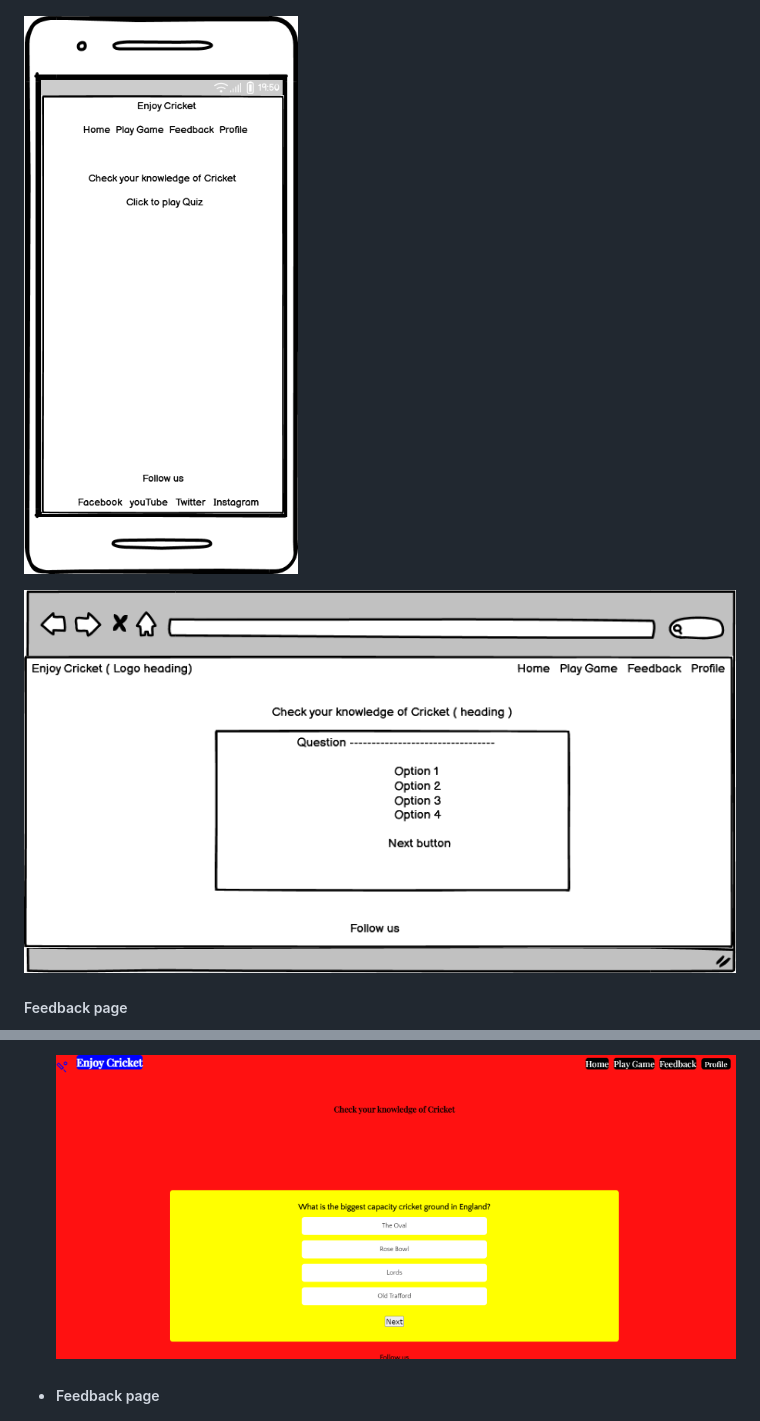
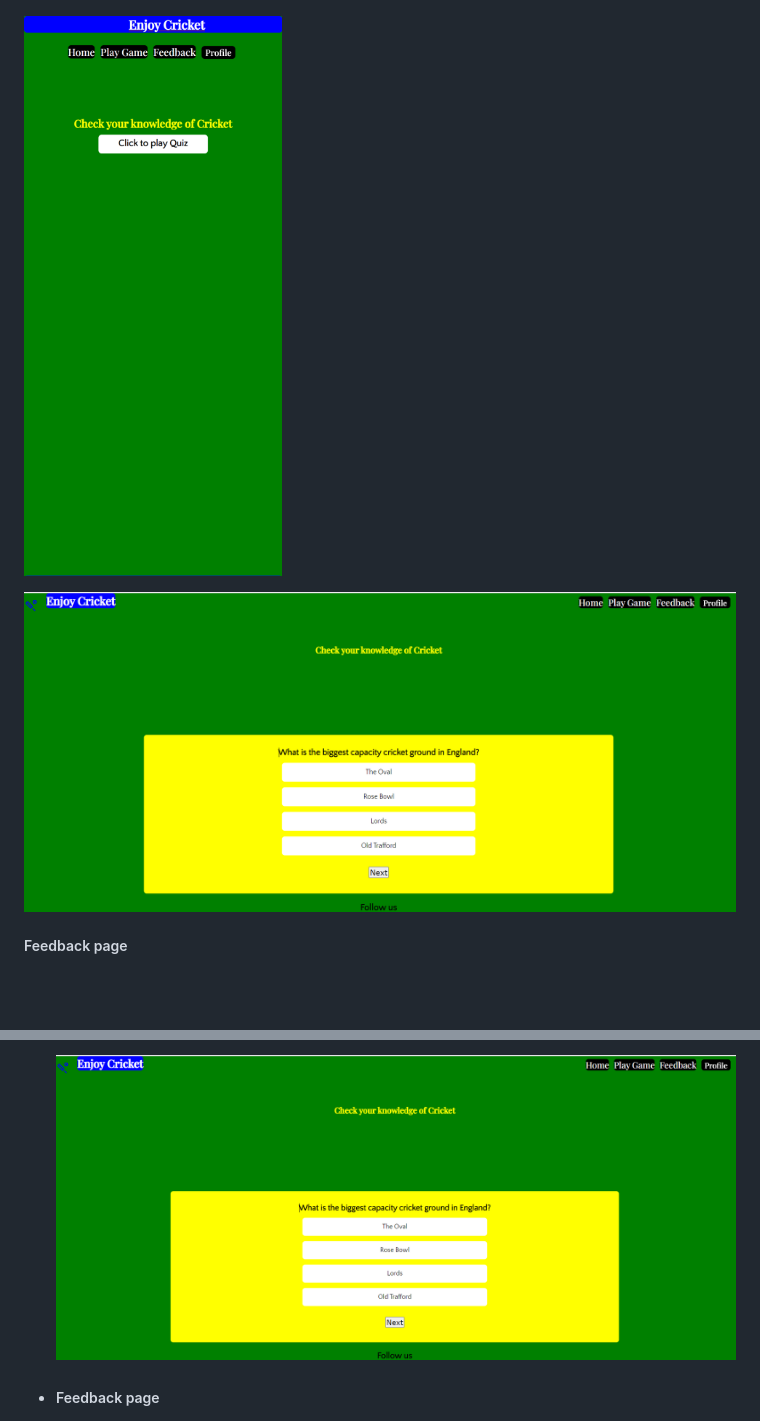
Before and after one commit to Zahid295/Enjoy-cricket, a Markdown page: README.md, 2 parts joined by grey strips. Drawn GitHub-style; pictures changed too: readme_images/playgame-area-project.png (deleted), readme_images/playgame-page-area-project.png (added), readme_images/playgame-page-mobile-project.png (added); blank space fills up the shorter version.

```diff
--- a/README.md
+++ b/README.md
@@ -52,9 +52,9 @@ Two types of font are used in the website.
 
 ![Play Game page](readme_images/playgame-page.png)
 
-![Play Game page - mobile view](readme_images/Playgame%20page%20-%20Mobile%20view.png)
+![Play Game page - mobile view](readme_images/playgame-page-mobile-project.png)
 
-![Play Game Page - Questions and Choices area](readme_images/playgame-page-game-area-view.png)
+![Play Game Page - Questions and Choices area](readme_images/playgame-page-area-project.png)
 
 ##### Feedback page
 
@@ -79,5 +79,6 @@ Two types of font are used in the website.
 
-  ![Play Game page game area](readme_images/playgame-area-project.png)
+  ![Play Game page game area](readme_images/playgame-page-area-project.png)
+
 - ##### Feedback page
 
   This page provides form to rate the service out of 5 ratings. It also shows the review form to give some suggestion or recommendation to improve the service.
```
Also changed, not shown: other parts of README.md (+2 -2 lines), readme_images/home-page-project.png, readme_images/playgame-page-mobile-view-project.png (deleted), readme_images/playgame-page-project.png.
